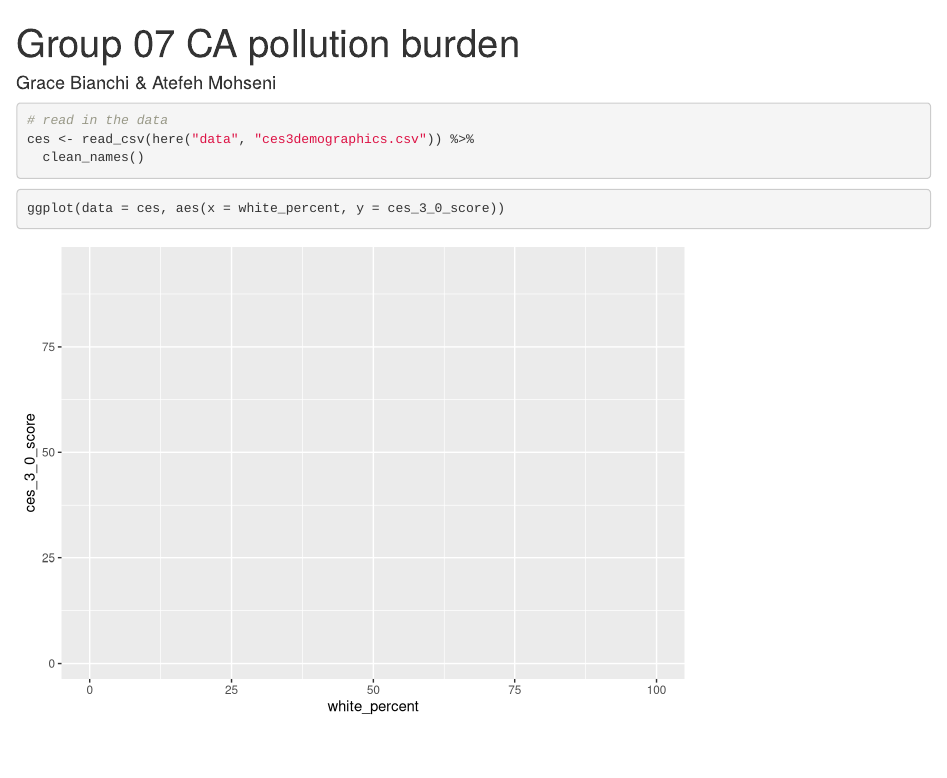
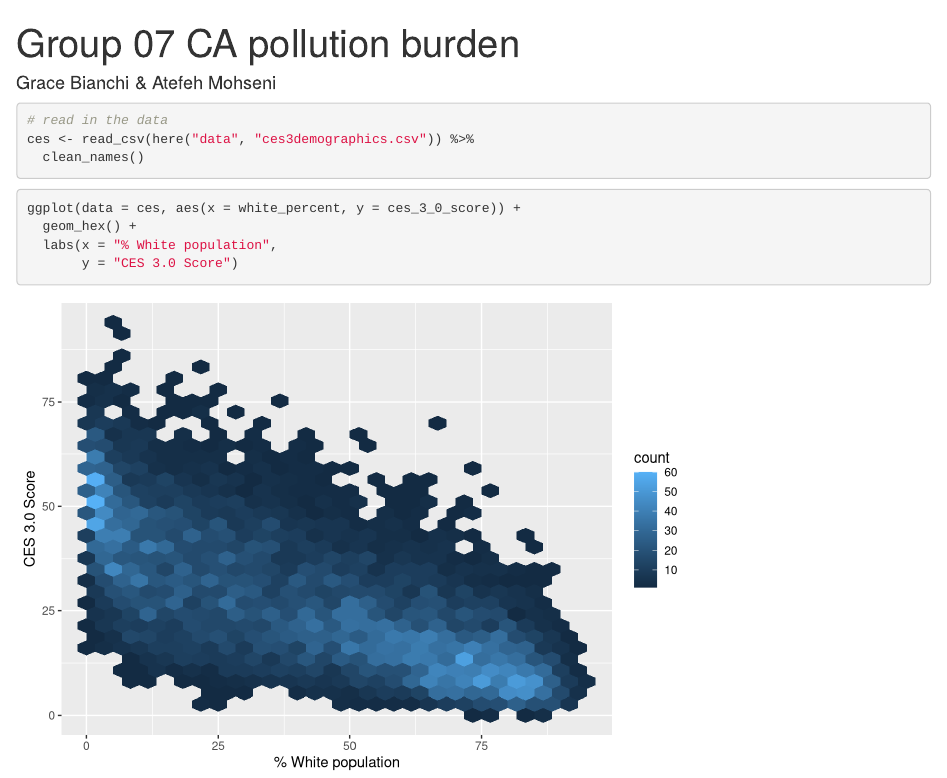
Before and after one commit to gbianch/ejscreen-group-07, an R Markdown document (src/group_07_ca_ej.Rmd): the page in a window 1100 px wide, from its top. Rendered offline with R 4.5, knitr and Pandoc, with nearby package versions; column names are cleaned by a stand-in for the janitor package.

Commit message:
created hexbin graph

````diff
--- a/src/group_07_ca_ej.Rmd
+++ b/src/group_07_ca_ej.Rmd
@@ -20,5 +21,8 @@ ces <- read_csv(here("data", "ces3demographics.csv")) %>%
 ```
 
 ```{r echo = TRUE, warning = FALSE, message = FALSE}
-ggplot(data = ces, aes(x = white_percent, y = ces_3_0_score))
+ggplot(data = ces, aes(x = white_percent, y = ces_3_0_score)) +
+  geom_hex() +
+  labs(x = "% White population",
+       y = "CES 3.0 Score")
 ```
````
Also changed, not shown: src/group_07_ca_ej.Rmd (1 more changed lines).
